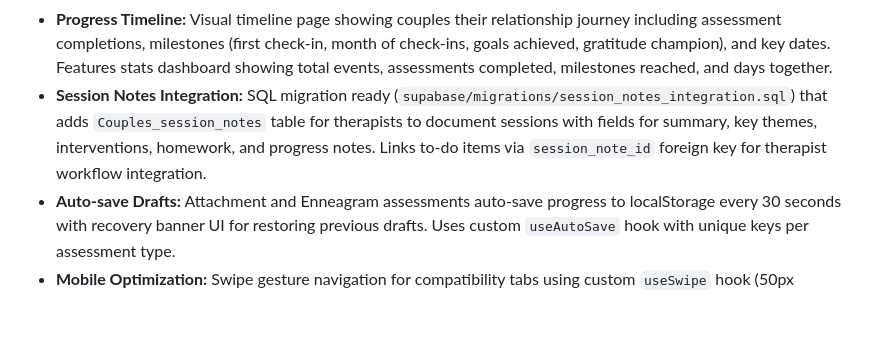
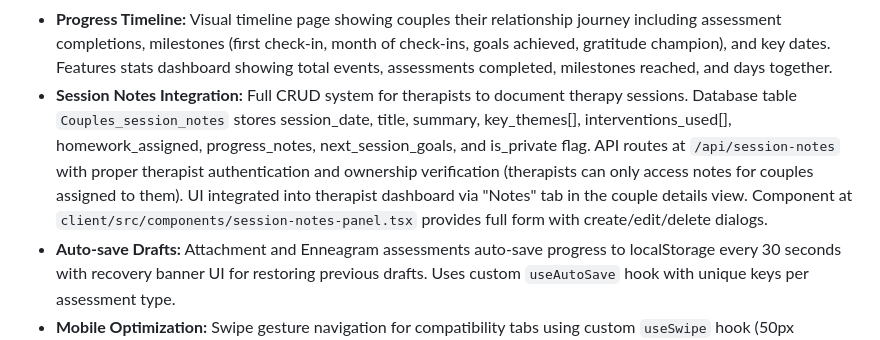
Before and after one commit to am225723/couplestherapy, a Markdown page: replit.md, the part around the change. GitHub-like rendering; blank space fills up the shorter version.

Commit message:
Add secure session notes functionality for therapists
Implement full CRUD operations for session notes, including API routes with ownership verification and UI integration into the therapist dashboard.

Replit-Commit-Author: Agent
Replit-Commit-Session-Id: b1ee46d6-b2c4-404a-99e8-187f9d24a23f
Replit-Commit-Checkpoint-Type: full_checkpoint
Replit-Commit-Event-Id: dd32b2dc-7f9f-41a5-9f24-cceb5a205ef2
Replit-Commit-Screenshot-Url: https://storage.googleapis.com/screenshot-production-us-central1/b11585ef-04ba-4b81-a453-180d3eb6645b/b1ee46d6-b2c4-404a-99e8-187f9d24a23f/StpIsVx
Replit-Helium-Checkpoint-Created: true

```diff
--- a/replit.md
+++ b/replit.md
@@ -51,7 +51,7 @@ The design emphasizes a warm, compassionate feel using the Inter font, generous
 -   **Module Subscriptions:** Per-user subscription system for add-on modules (Chores App, IFS App, Conflict Resolution). Uses Stripe for payment processing with monthly ($5) and yearly ($50) pricing options. Database tables: `Couples_modules`, `Couples_module_subscriptions`, `Couples_module_access_tokens`. Stripe webhooks handle subscription lifecycle events (creation, updates, cancellation). Short-lived access tokens (15-minute expiry) provide secure authentication for launching external module apps via iframe/embed.
 -   **Conflict Resolution Module:** Integrated I-Statement Builder module with AI-powered statement generation and suggestions. Uses Supabase Edge Functions (`conflict-generate-statement`, `conflict-generate-suggestions`) with Perplexity AI. Backend API routes (`/api/conflict`) handle session CRUD operations with proper authentication. Database tables: `Couples_conflict_sessions`, `Couples_conflict_ai_events`. AI event logs are sanitized for privacy - therapists cannot view raw client prompts/responses.
 -   **Progress Timeline:** Visual timeline page showing couples their relationship journey including assessment completions, milestones (first check-in, month of check-ins, goals achieved, gratitude champion), and key dates. Features stats dashboard showing total events, assessments completed, milestones reached, and days together.
--   **Session Notes Integration:** SQL migration ready (`supabase/migrations/session_notes_integration.sql`) that adds `Couples_session_notes` table for therapists to document sessions with fields for summary, key themes, interventions, homework, and progress notes. Links to-do items via `session_note_id` foreign key for therapist workflow integration.
+-   **Session Notes Integration:** Full CRUD system for therapists to document therapy sessions. Database table `Couples_session_notes` stores session_date, title, summary, key_themes[], interventions_used[], homework_assigned, progress_notes, next_session_goals, and is_private flag. API routes at `/api/session-notes` with proper therapist authentication and ownership verification (therapists can only access notes for couples assigned to them). UI integrated into therapist dashboard via "Notes" tab in the couple details view. Component at `client/src/components/session-notes-panel.tsx` provides full form with create/edit/delete dialogs.
 -   **Auto-save Drafts:** Attachment and Enneagram assessments auto-save progress to localStorage every 30 seconds with recovery banner UI for restoring previous drafts. Uses custom `useAutoSave` hook with unique keys per assessment type.
 -   **Mobile Optimization:** Swipe gesture navigation for compatibility tabs using custom `useSwipe` hook (50px threshold). Touch-optimized checkboxes with larger hit targets (p-2 -m-2 touch-manipulation).
 -   **In-memory Caching:** Compatibility insights use Map-based cache with 5-minute TTL and max 100 entries with LRU eviction in `client/src/lib/cache.ts`.
```
